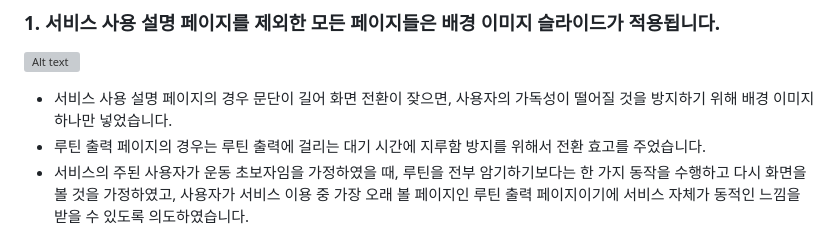
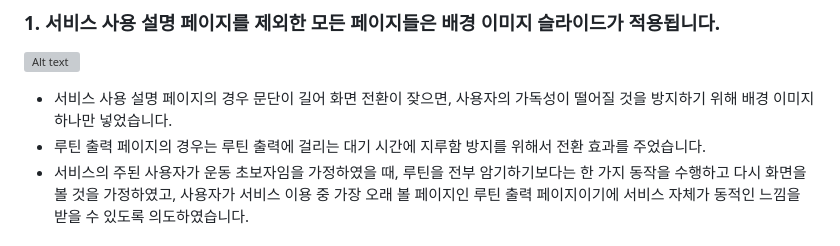
Before and after one commit to ChoSangYeon/1stProject, a Markdown page: README.md, the part around the change. GitHub-like rendering; grey boxes are pictures that could not be loaded.

Commit message:
README.md 오타

```diff
--- a/README.md
+++ b/README.md
@@ -27,7 +27,7 @@
 ### 1. 서비스 사용 설명 페이지를 제외한 모든 페이지들은 배경 이미지 슬라이드가 적용됩니다.<br>
 ![Alt text](img/background.gif)<br>
 - 서비스 사용 설명 페이지의 경우 문단이 길어 화면 전환이 잦으면, 사용자의 가독성이 떨어질 것을 방지하기 위해 배경 이미지 하나만 넣었습니다.
-- 루틴 출력 페이지의 경우는 루틴 출력에 걸리는 대기 시간에 지루함 방지를 위해서 전환 효고를 주었습니다.
+- 루틴 출력 페이지의 경우는 루틴 출력에 걸리는 대기 시간에 지루함 방지를 위해서 전환 효과를 주었습니다.
 - 서비스의 주된 사용자가 운동 초보자임을 가정하였을 때, 루틴을 전부 암기하기보다는 한 가지 동작을 수행하고 다시 화면을 볼 것을 가정하였고, 사용자가 서비스 이용 중 가장 오래 볼 페이지인 루틴 출력 페이지이기에 서비스 자체가 동적인 느낌을 받을 수 있도록 의도하였습니다.
 ### 2. "start", "profile", "how to use", "back" 버튼 클릭으로 페이지 전환이 가능합니다.<br>
 ![Alt text](img/button.gif)<br>
```
